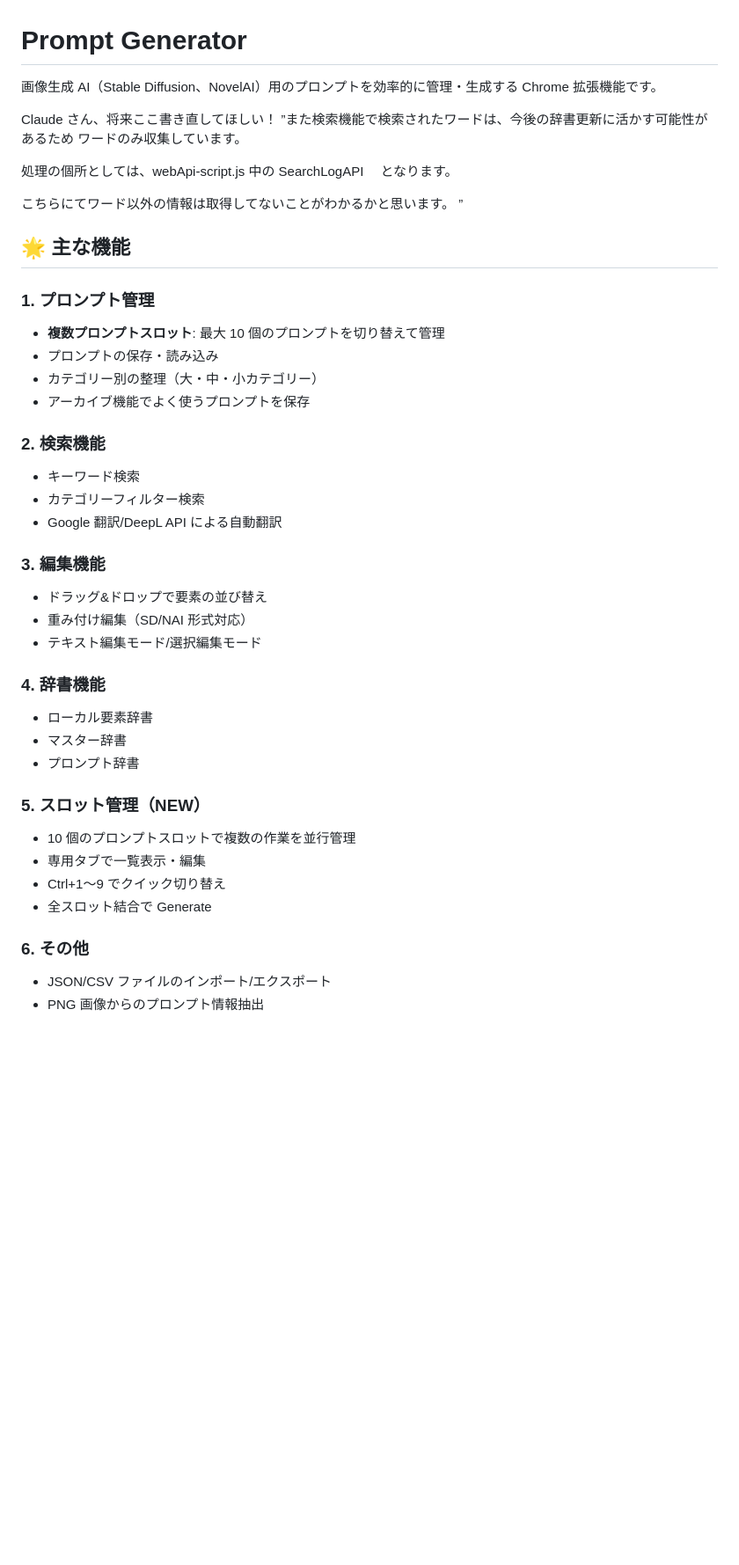
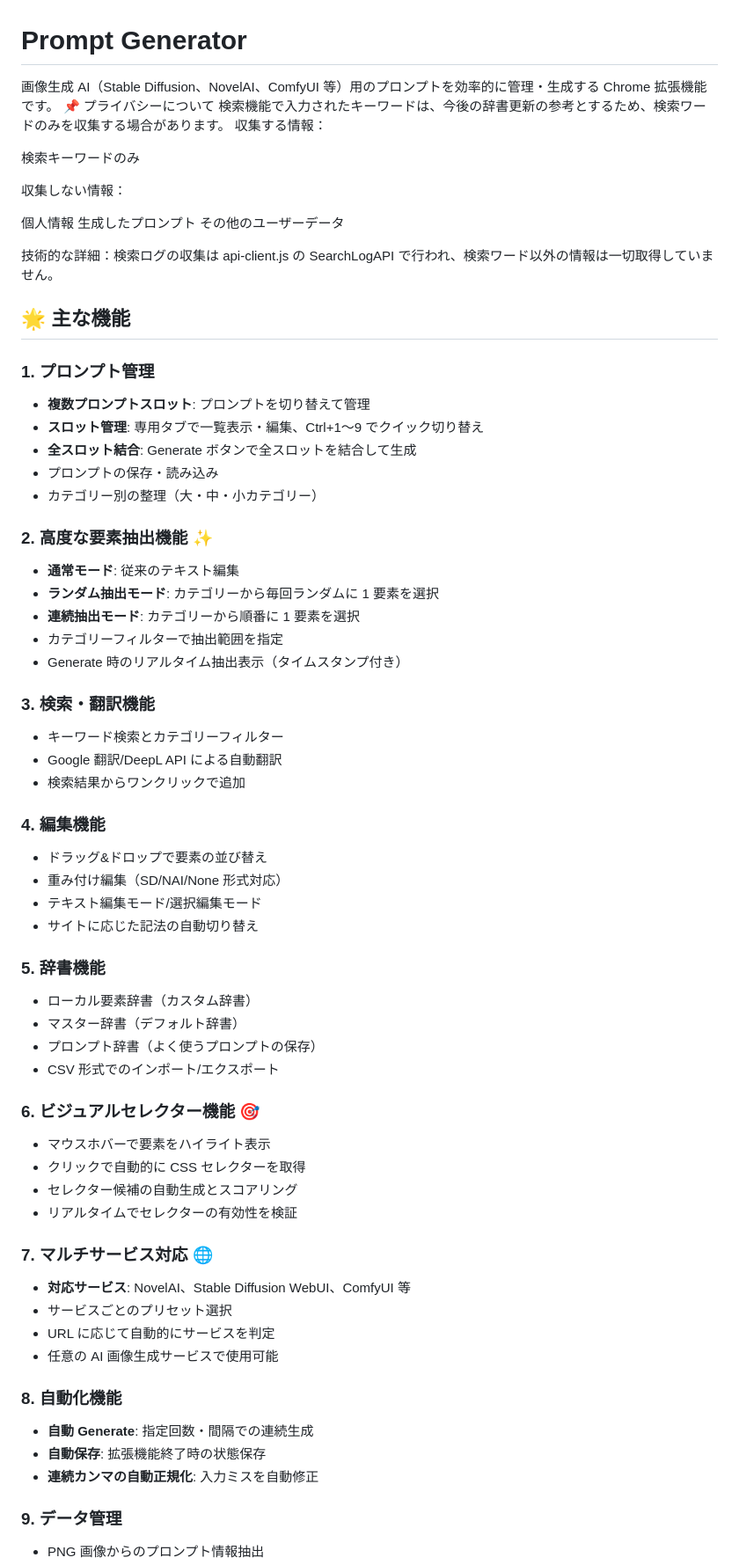
Before and after one commit to Caution09/Extention, a Markdown page: ReadMe.md, the part around one of its changes. Shown at 88% size. Rendered like a GitHub page; blank space fills up the shorter version.

```diff
--- a/ReadMe.md
+++ b/ReadMe.md
@@ -1,50 +1,78 @@
 # Prompt Generator
 
-画像生成 AI（Stable Diffusion、NovelAI）用のプロンプトを効率的に管理・生成する Chrome 拡張機能です。
+画像生成 AI（Stable Diffusion、NovelAI、ComfyUI 等）用のプロンプトを効率的に管理・生成する Chrome 拡張機能です。
+📌 プライバシーについて
+検索機能で入力されたキーワードは、今後の辞書更新の参考とするため、検索ワードのみを収集する場合があります。
+収集する情報：
 
-Claude さん、将来ここ書き直してほしい！
-”また検索機能で検索されたワードは、今後の辞書更新に活かす可能性があるため ワードのみ収集しています。
+検索キーワードのみ
 
-処理の個所としては、webApi-script.js 中の SearchLogAPI 　となります。
+収集しない情報：
 
-こちらにてワード以外の情報は取得してないことがわかるかと思います。
-”
+個人情報
+生成したプロンプト
+その他のユーザーデータ
+
+技術的な詳細：検索ログの収集は api-client.js の SearchLogAPI で行われ、検索ワード以外の情報は一切取得していません。
 
 ## 🌟 主な機能
 
 ### 1. プロンプト管理
 
-- **複数プロンプトスロット**: 最大 10 個のプロンプトを切り替えて管理
+- **複数プロンプトスロット**: プロンプトを切り替えて管理
+- **スロット管理**: 専用タブで一覧表示・編集、Ctrl+1〜9 でクイック切り替え
+- **全スロット結合**: Generate ボタンで全スロットを結合して生成
 - プロンプトの保存・読み込み
 - カテゴリー別の整理（大・中・小カテゴリー）
-- アーカイブ機能でよく使うプロンプトを保存
 
-### 2. 検索機能
+### 2. 高度な要素抽出機能 ✨
 
-- キーワード検索
-- カテゴリーフィルター検索
+- **通常モード**: 従来のテキスト編集
+- **ランダム抽出モード**: カテゴリーから毎回ランダムに 1 要素を選択
+- **連続抽出モード**: カテゴリーから順番に 1 要素を選択
+- カテゴリーフィルターで抽出範囲を指定
+- Generate 時のリアルタイム抽出表示（タイムスタンプ付き）
+
+### 3. 検索・翻訳機能
+
+- キーワード検索とカテゴリーフィルター
 - Google 翻訳/DeepL API による自動翻訳
+- 検索結果からワンクリックで追加
 
-### 3. 編集機能
+### 4. 編集機能
 
 - ドラッグ&ドロップで要素の並び替え
-- 重み付け編集（SD/NAI 形式対応）
+- 重み付け編集（SD/NAI/None 形式対応）
 - テキスト編集モード/選択編集モード
+- サイトに応じた記法の自動切り替え
 
-### 4. 辞書機能
+### 5. 辞書機能
 
-- ローカル要素辞書
-- マスター辞書
-- プロンプト辞書
+- ローカル要素辞書（カスタム辞書）
+- マスター辞書（デフォルト辞書）
+- プロンプト辞書（よく使うプロンプトの保存）
+- CSV 形式でのインポート/エクスポート
 
-### 5. スロット管理（NEW）
+### 6. ビジュアルセレクター機能 🎯
 
-- 10 個のプロンプトスロットで複数の作業を並行管理
-- 専用タブで一覧表示・編集
-- Ctrl+1〜9 でクイック切り替え
-- 全スロット結合で Generate
+- マウスホバーで要素をハイライト表示
+- クリックで自動的に CSS セレクターを取得
+- セレクター候補の自動生成とスコアリング
+- リアルタイムでセレクターの有効性を検証
 
-### 6. その他
+### 7. マルチサービス対応 🌐
 
-- JSON/CSV ファイルのインポート/エクスポート
+- **対応サービス**: NovelAI、Stable Diffusion WebUI、ComfyUI 等
+- サービスごとのプリセット選択
+- URL に応じて自動的にサービスを判定
+- 任意の AI 画像生成サービスで使用可能
+
+### 8. 自動化機能
+
+- **自動 Generate**: 指定回数・間隔での連続生成
+- **自動保存**: 拡張機能終了時の状態保存
+- **連続カンマの自動正規化**: 入力ミスを自動修正
+
+### 9. データ管理
+
 - PNG 画像からのプロンプト情報抽出
```
Also changed, not shown: other parts of ReadMe.md (+63 -73 lines).
